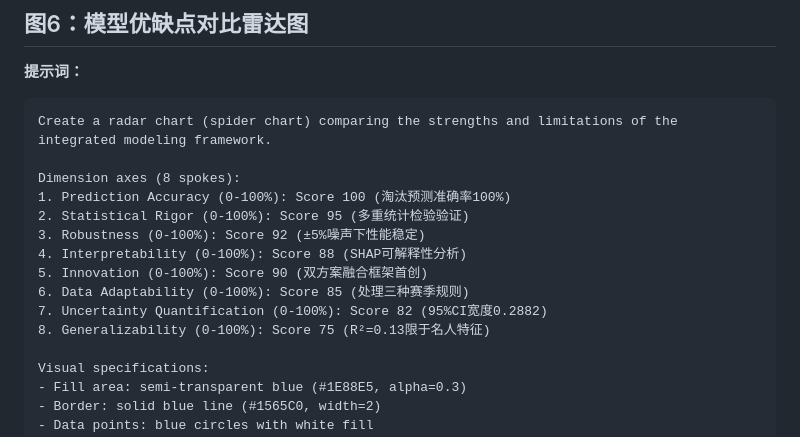
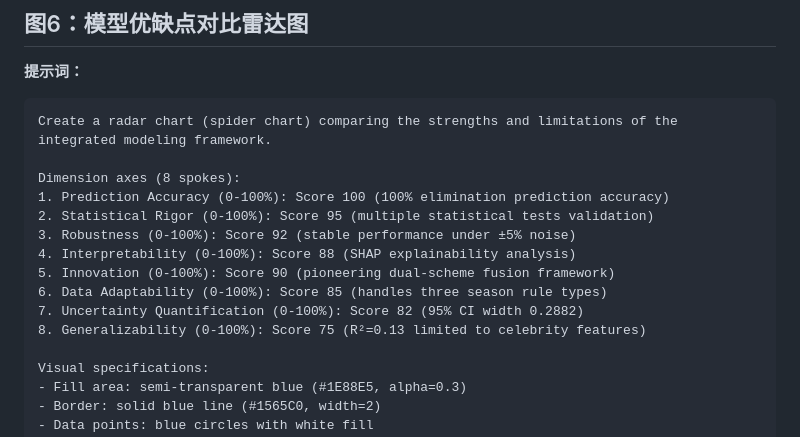
Before and after one commit to chenrh060914/D, a Markdown page: nanobanana_prompts_model_validation.md, the part around the change. Drawn GitHub-style.

Commit message:
Translate Chinese comments to English in prompts for better AI tool compatibility
Co-authored-by: imChenRH <226203560+imChenRH@users.noreply.github.com>

```diff
--- a/nanobanana_prompts_model_validation.md
+++ b/nanobanana_prompts_model_validation.md
@@ -196,14 +196,14 @@ Style requirements:
 Create a radar chart (spider chart) comparing the strengths and limitations of the integrated modeling framework.
 
 Dimension axes (8 spokes):
-1. Prediction Accuracy (0-100%): Score 100 (淘汰预测准确率100%)
-2. Statistical Rigor (0-100%): Score 95 (多重统计检验验证)
-3. Robustness (0-100%): Score 92 (±5%噪声下性能稳定)
-4. Interpretability (0-100%): Score 88 (SHAP可解释性分析)
-5. Innovation (0-100%): Score 90 (双方案融合框架首创)
-6. Data Adaptability (0-100%): Score 85 (处理三种赛季规则)
-7. Uncertainty Quantification (0-100%): Score 82 (95%CI宽度0.2882)
-8. Generalizability (0-100%): Score 75 (R²=0.13限于名人特征)
+1. Prediction Accuracy (0-100%): Score 100 (100% elimination prediction accuracy)
+2. Statistical Rigor (0-100%): Score 95 (multiple statistical tests validation)
+3. Robustness (0-100%): Score 92 (stable performance under ±5% noise)
+4. Interpretability (0-100%): Score 88 (SHAP explainability analysis)
+5. Innovation (0-100%): Score 90 (pioneering dual-scheme fusion framework)
+6. Data Adaptability (0-100%): Score 85 (handles three season rule types)
+7. Uncertainty Quantification (0-100%): Score 82 (95% CI width 0.2882)
+8. Generalizability (0-100%): Score 75 (R²=0.13 limited to celebrity features)
 
 Visual specifications:
 - Fill area: semi-transparent blue (#1E88E5, alpha=0.3)
```
